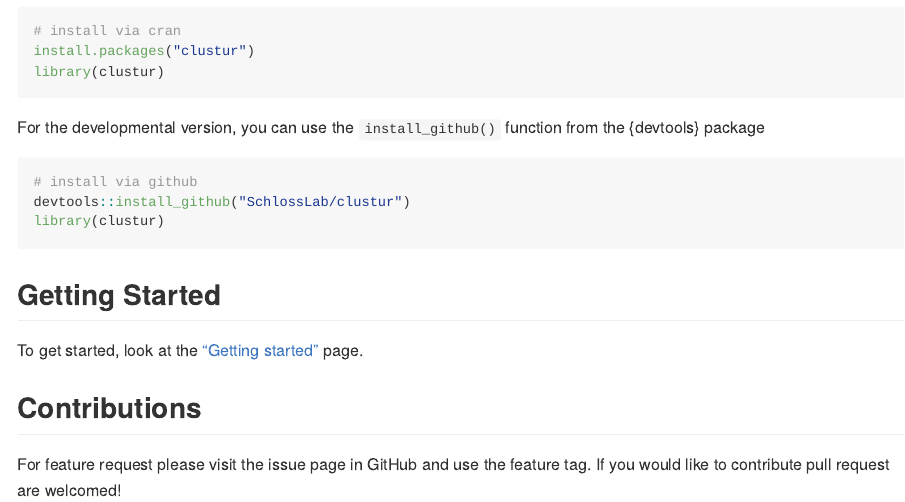
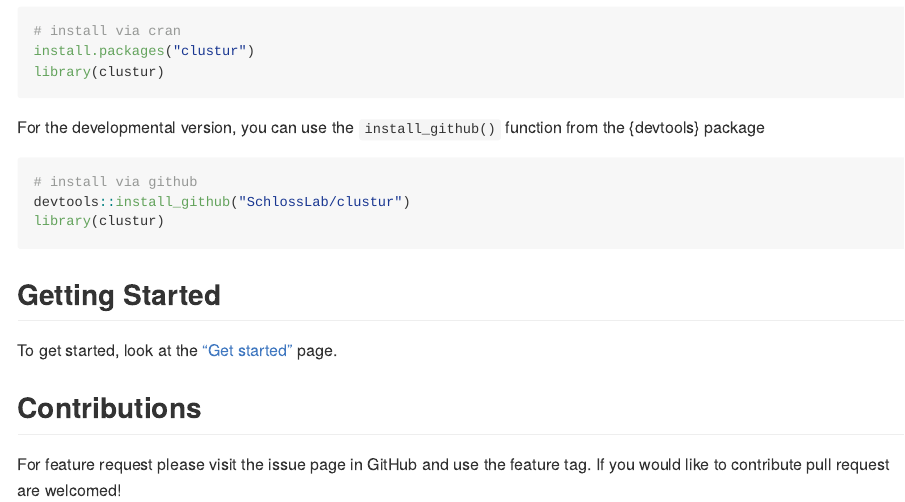
Before and after one commit to SchlossLab/clustur, an R Markdown document (README.Rmd): the page in a window 1100 px wide, from 340 px down. The pictures show the output file README.md that the author committed with the source, drawn offline in the style of GitHub; badge pictures from the web are left out.

Commit message:
Fix link to Get Started page

```diff
--- a/README.Rmd
+++ b/README.Rmd
@@ -57,7 +57,7 @@ library(clustur)
 
 ## Getting Started
 
-To get started, look at the ["Getting started"](https://www.schlosslab.org/clustur/) page.
+To get started, look at the ["Get started"](https://www.schlosslab.org/clustur/articles/clustur.html) page.
 
 ## Contributions
 
```
Also changed, not shown: README.md.
